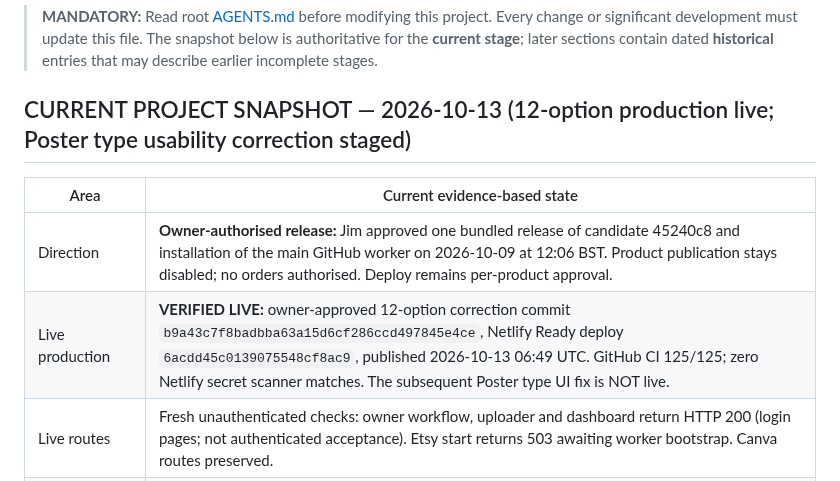
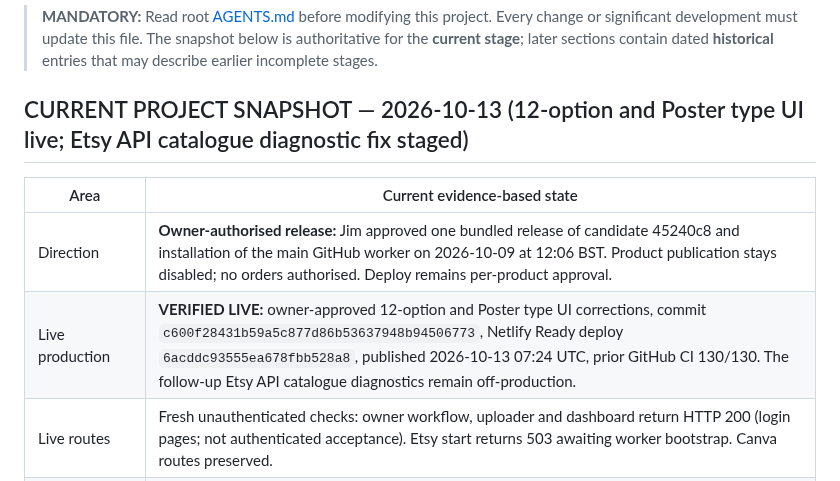
Before and after one commit to sapiverpress-studio/Poster_gen, a Markdown page: docs/PROJECT_STATUS.md, the part around one of its changes. Rendered like a GitHub page.

```diff
--- a/docs/PROJECT_STATUS.md
+++ b/docs/PROJECT_STATUS.md
@@ -2,12 +2,12 @@
 
 > **MANDATORY:** Read root [AGENTS.md](../AGENTS.md) before modifying this project. Every change or significant development must update this file. The snapshot below is authoritative for the **current stage**; later sections contain dated **historical** entries that may describe earlier incomplete stages.
 
-## CURRENT PROJECT SNAPSHOT — 2026-10-13 (12-option production live; Poster type usability correction staged)
+## CURRENT PROJECT SNAPSHOT — 2026-10-13 (12-option and Poster type UI live; Etsy API catalogue diagnostic fix staged)
 
 | Area | Current evidence-based state |
 | --- | --- |
 | Direction | **Owner-authorised release:** Jim approved one bundled release of candidate 45240c8 and installation of the main GitHub worker on 2026-10-09 at 12:06 BST. Product publication stays disabled; no orders authorised. Deploy remains per-product approval. |
-| Live production | **VERIFIED LIVE:** owner-approved 12-option correction commit `b9a43c7f8badbba63a15d6cf286ccd497845e4ce`, Netlify Ready deploy `6acdd45c0139075548cf8ac9`, published 2026-10-13 06:49 UTC. GitHub CI 125/125; zero Netlify secret scanner matches. The subsequent Poster type UI fix is NOT live. |
+| Live production | **VERIFIED LIVE:** owner-approved 12-option and Poster type UI corrections, commit `c600f28431b59a5c877d86b53637948b94506773`, Netlify Ready deploy `6acddc93555ea678fbb528a8`, published 2026-10-13 07:24 UTC, prior GitHub CI 130/130. The follow-up Etsy API catalogue diagnostics remain off-production. |
 | Live routes | Fresh unauthenticated checks: owner workflow, uploader and dashboard return HTTP 200 (login pages; not authenticated acceptance). Etsy start returns 503 awaiting worker bootstrap. Canva routes preserved. |
 | Development | Seller-kit importer released on production; development checkpoint on `feature/digital-seller-kit`; previous unified candidate: code/tests/docs saved as `45240c8b6ceb6f34442074e68e304d87cc735210` on established off-production `docs/handover-and-change-policy-20261008`. Supersedes unreleased GitHub-worker candidate `5413ef62acd9552650336a6fed4ffa43dcdc142d`. |
 | Digital | **SELLER-KIT IMPORT RELEASED / FIXTURE-TESTED:** one recognised envelope level separates unchanged buyer ZIPs, listing photographs and seller notes; embedded licence/instructions used in review. Invalid SVG dimensions rejected. Existing digital route: secure ZIP validation/private storage, original-file preservation, Etsy-limit splitting, accurate metadata/previews, digital listing/file attachment/sections and same-ID updates. No PrintShrimp or physical profiles. |
```
Also changed, not shown: other parts of docs/PROJECT_STATUS.md (+11 -1 lines).
